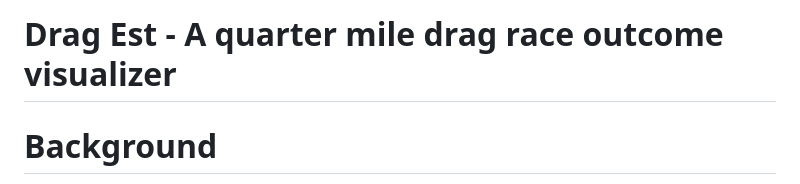
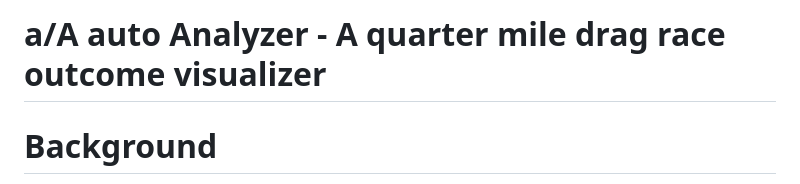
Before and after one commit to a-wong-8/Javascript-project, a Markdown page: README.md, the part around the change. Rendered like a GitHub page.

```diff
--- a/README.md
+++ b/README.md
@@ -1,4 +1,4 @@
-# Drag Est - A quarter mile drag race outcome visualizer
+# a/A auto Analyzer - A quarter mile drag race outcome visualizer
 
 # Background
 
```
